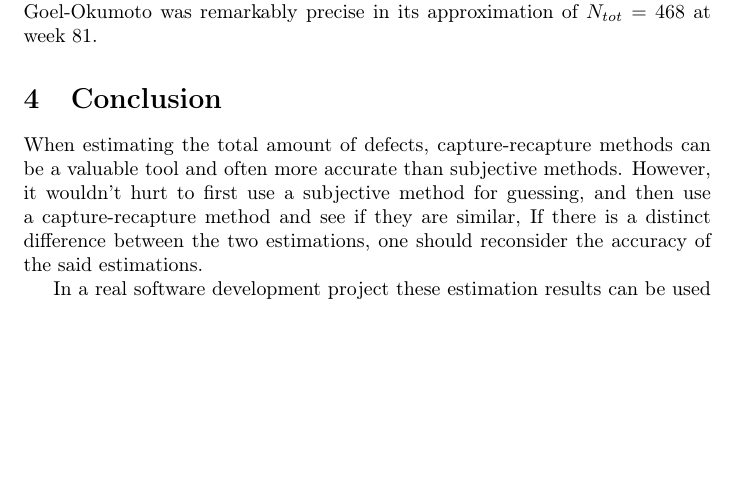
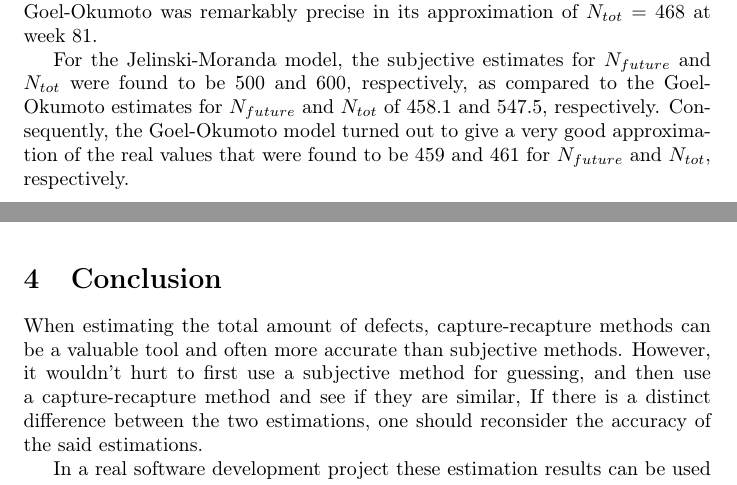
Before and after one commit to johhal/ETS200-Laborationer, a LaTeX document (Laboration 4/ETS200 Lab4.tex, which reads Laboration 4/subvsmodel.tex): part of page 5 of 6 before the commit and two parts of pages 5 and 6 of 6 after it, the two joined at a grey line, cut so that both start at the same text, the shorter picture padded with empty space. Compiled offline with pdfLaTeX.

Commit message:
subvmmodel +

```diff
--- a/Laboration 4/subvsmodel.tex
+++ b/Laboration 4/subvsmodel.tex
@@ -3,3 +3,5 @@ By comparing the subjective estimates and reliability model estimates in Table~\
 For the Goel-Okomoto model, the subjective estimates for $N_{future}$ and $N_{tot}$ were found to be 500 and 600, respectively, as compared to the Goel-Okumoto estimates for $N_{future}$ and $N_{tot}$ of 458.1 and 547.5, respectively. Consequently, the Goel-Okumoto model turned out to give a very good approximation of the real values that were found to be 459 and 461 for $N_{future}$ and $N_{tot}$, respectively.
 
 As indicated in section~\ref{estimationresults}, the real value of $N_{tot}$ didn't exist and was therefore replaced by the value of week 81 from the real data, i.e, 461. Thus, the Goel-Okumoto was remarkably precise in its approximation of $N_{tot}=468$ at week 81.
+
+For the Jelinski-Moranda model, the subjective estimates for $N_{future}$ and $N_{tot}$ were found to be 500 and 600, respectively, as compared to the Goel-Okumoto estimates for $N_{future}$ and $N_{tot}$ of 458.1 and 547.5, respectively. Consequently, the Goel-Okumoto model turned out to give a very good approximation of the real values that were found to be 459 and 461 for $N_{future}$ and $N_{tot}$, respectively.
```
